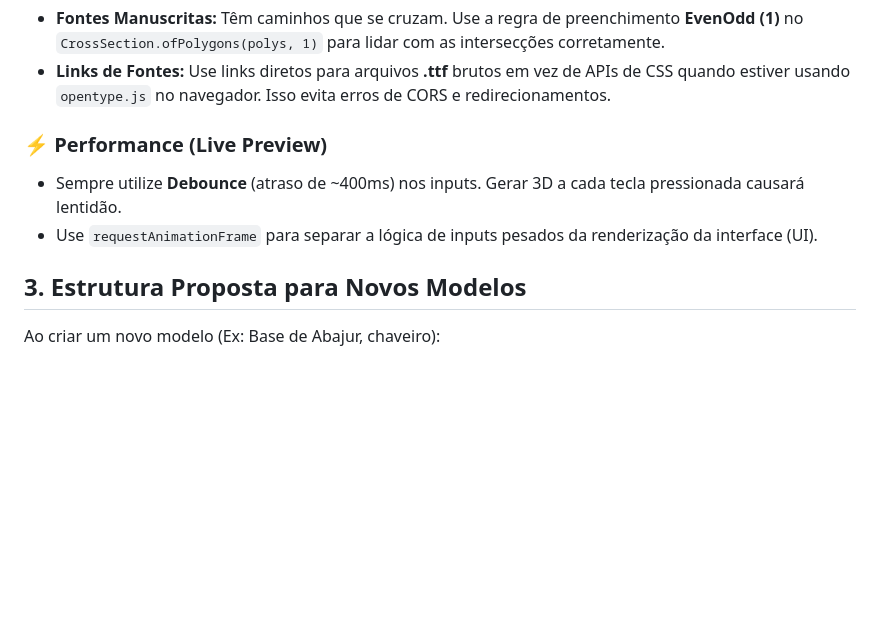
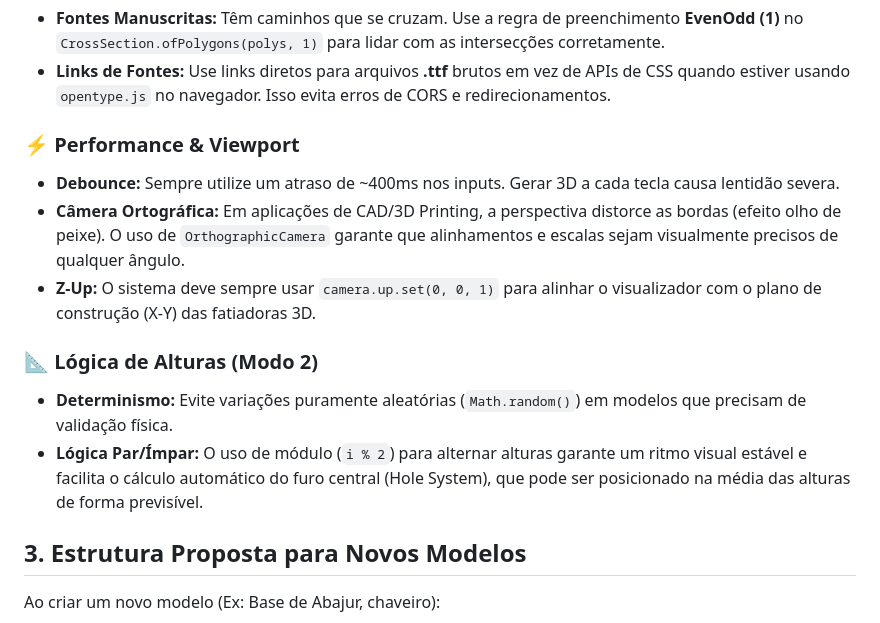
Before and after one commit to mvmvasconcelos/palavras-3d, a Markdown page: DEVELOPMENT_GUIDE.md, the part around the change. Drawn GitHub-style; blank space fills up the shorter version.

Commit message:
docs: finalize DEVELOPMENT_GUIDE and project walkthrough for v3.12

```diff
--- a/DEVELOPMENT_GUIDE.md
+++ b/DEVELOPMENT_GUIDE.md
@@ -34,9 +34,14 @@ Este documento serve como uma base de conhecimento para futuros projetos 3D base
 *   **Fontes Manuscritas:** Têm caminhos que se cruzam. Use a regra de preenchimento **EvenOdd (1)** no `CrossSection.ofPolygons(polys, 1)` para lidar com as intersecções corretamente.
 *   **Links de Fontes:** Use links diretos para arquivos **.ttf** brutos em vez de APIs de CSS quando estiver usando `opentype.js` no navegador. Isso evita erros de CORS e redirecionamentos.
 
-### ⚡ Performance (Live Preview)
-*   Sempre utilize **Debounce** (atraso de ~400ms) nos inputs. Gerar 3D a cada tecla pressionada causará lentidão.
-*   Use `requestAnimationFrame` para separar a lógica de inputs pesados da renderização da interface (UI).
+### ⚡ Performance & Viewport
+*   **Debounce:** Sempre utilize um atraso de ~400ms nos inputs. Gerar 3D a cada tecla causa lentidão severa.
+*   **Câmera Ortográfica:** Em aplicações de CAD/3D Printing, a perspectiva distorce as bordas (efeito olho de peixe). O uso de `OrthographicCamera` garante que alinhamentos e escalas sejam visualmente precisos de qualquer ângulo.
+*   **Z-Up:** O sistema deve sempre usar `camera.up.set(0, 0, 1)` para alinhar o visualizador com o plano de construção (X-Y) das fatiadoras 3D.
+
+### 📐 Lógica de Alturas (Modo 2)
+*   **Determinismo:** Evite variações puramente aleatórias (`Math.random()`) em modelos que precisam de validação física.
+*   **Lógica Par/Ímpar:** O uso de módulo (`i % 2`) para alternar alturas garante um ritmo visual estável e facilita o cálculo automático do furo central (Hole System), que pode ser posicionado na média das alturas de forma previsível.
 
 ## 3. Estrutura Proposta para Novos Modelos
 Ao criar um novo modelo (Ex: Base de Abajur, chaveiro):
```
